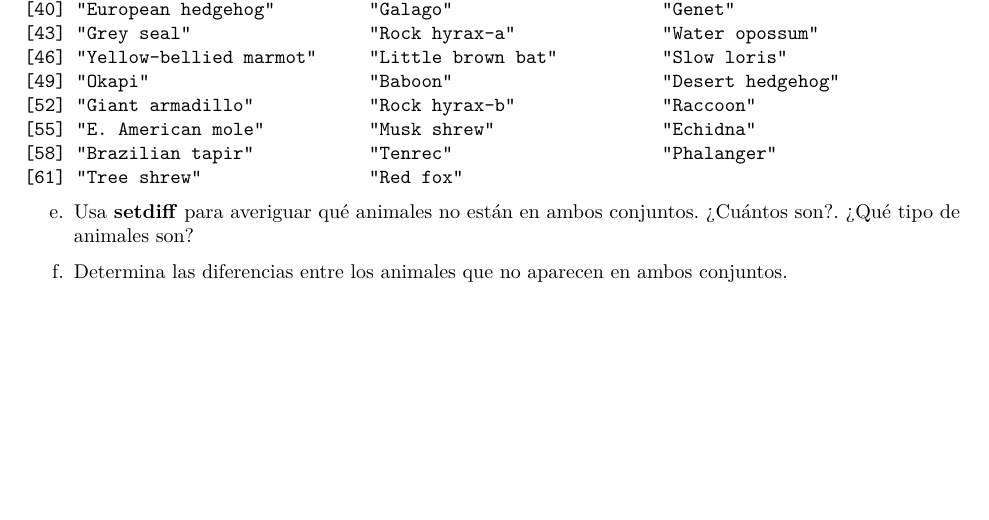
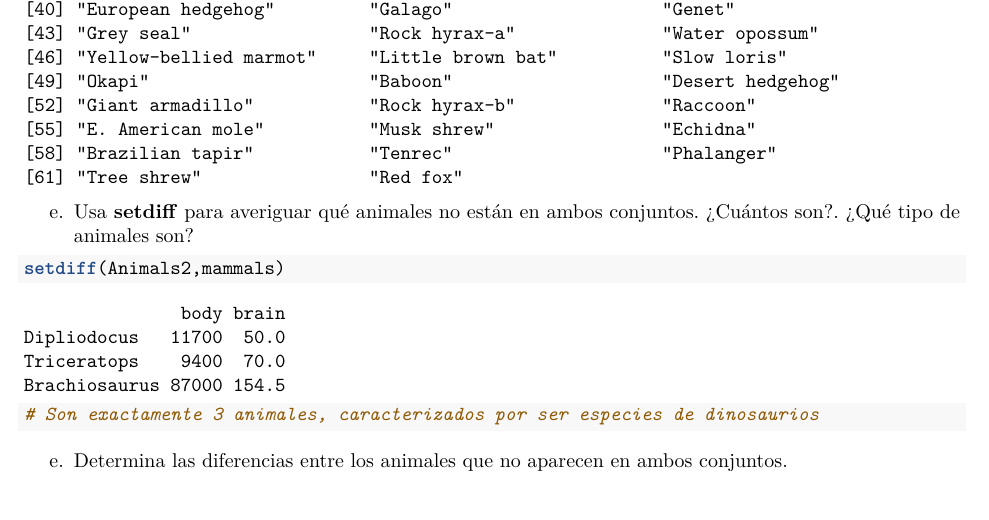
Before and after one commit to mermamarin/Soluciones_Tema1, an R Markdown document (BoletinTema1ALUMNO (3).Rmd): part of page 6 of 8, cut so that both start at the same text, the shorter picture padded with empty space. Rendered offline with R 4.5, knitr and Pandoc, then LaTeX, with nearby package versions.

Commit message:
Ejercicio 1e)

````diff
--- a/BoletinTema1ALUMNO (3).Rmd
+++ b/BoletinTema1ALUMNO (3).Rmd
@@ -135,11 +135,8 @@ commonAnimals
 e.  Usa **setdiff** para averiguar qué animales no están en ambos conjuntos. ¿Cuántos son?. ¿Qué tipo de animales son?
 
 ```{r}
-
-
-
-
-
+setdiff(Animals2,mammals)
+# Son exactamente 3 animales, caracterizados por ser especies de dinosaurios
 
 ```
 
````
